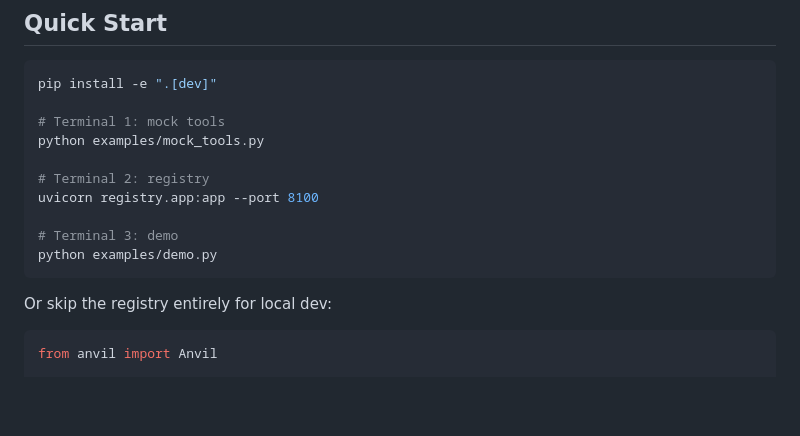
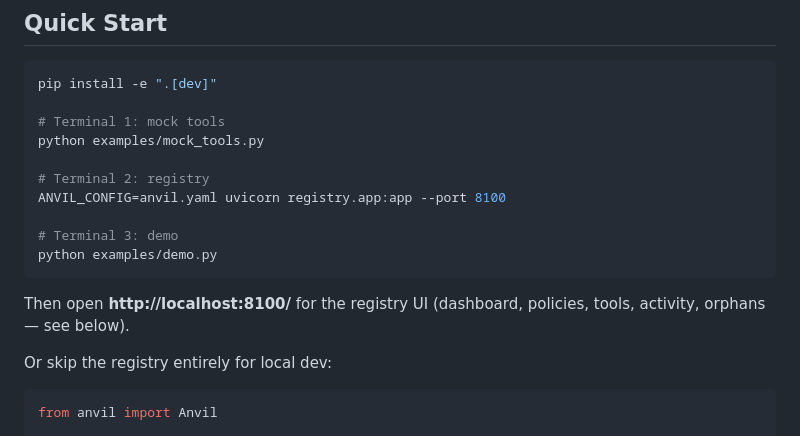
Before and after one commit to infoshikharpathak/anvil, a Markdown page: README.md, the part around one of its changes. Drawn GitHub-style; blank space fills up the shorter version.

````diff
--- a/README.md
+++ b/README.md
@@ -40,11 +41,13 @@ pip install -e ".[dev]"
 python examples/mock_tools.py
 
 # Terminal 2: registry
-uvicorn registry.app:app --port 8100
+ANVIL_CONFIG=anvil.yaml uvicorn registry.app:app --port 8100
 
 # Terminal 3: demo
 python examples/demo.py
 ```
+
+Then open **http://localhost:8100/** for the registry UI (dashboard, policies, tools, activity, orphans — see below).
 
 Or skip the registry entirely for local dev:
 
````
Also changed, not shown: other parts of README.md (+23 -1 lines).
